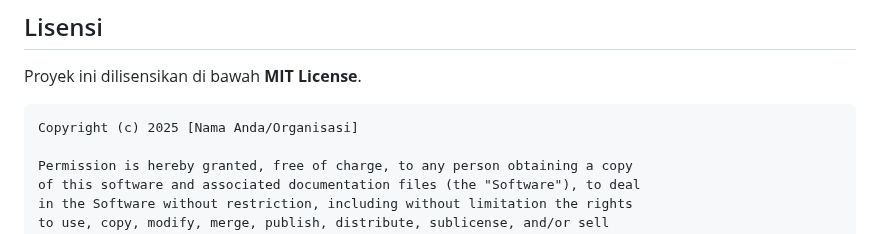
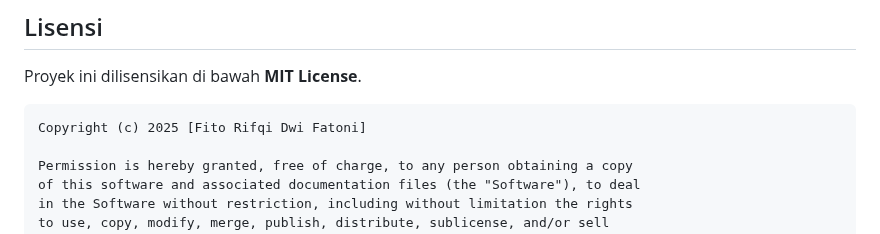
Before and after one commit to FitoRifqi/IoT_Monitor_Energywater, a Markdown page: README.md, the part around the change. Drawn GitHub-style.

````diff
--- a/README.md
+++ b/README.md
@@ -128,7 +128,7 @@ Kontribusi sangat diterima\! Jika Anda memiliki ide untuk perbaikan atau menemuk
 Proyek ini dilisensikan di bawah **MIT License**.
 
 ```
-Copyright (c) 2025 [Nama Anda/Organisasi]
+Copyright (c) 2025 [Fito Rifqi Dwi Fatoni]
 
 Permission is hereby granted, free of charge, to any person obtaining a copy
 of this software and associated documentation files (the "Software"), to deal
````
